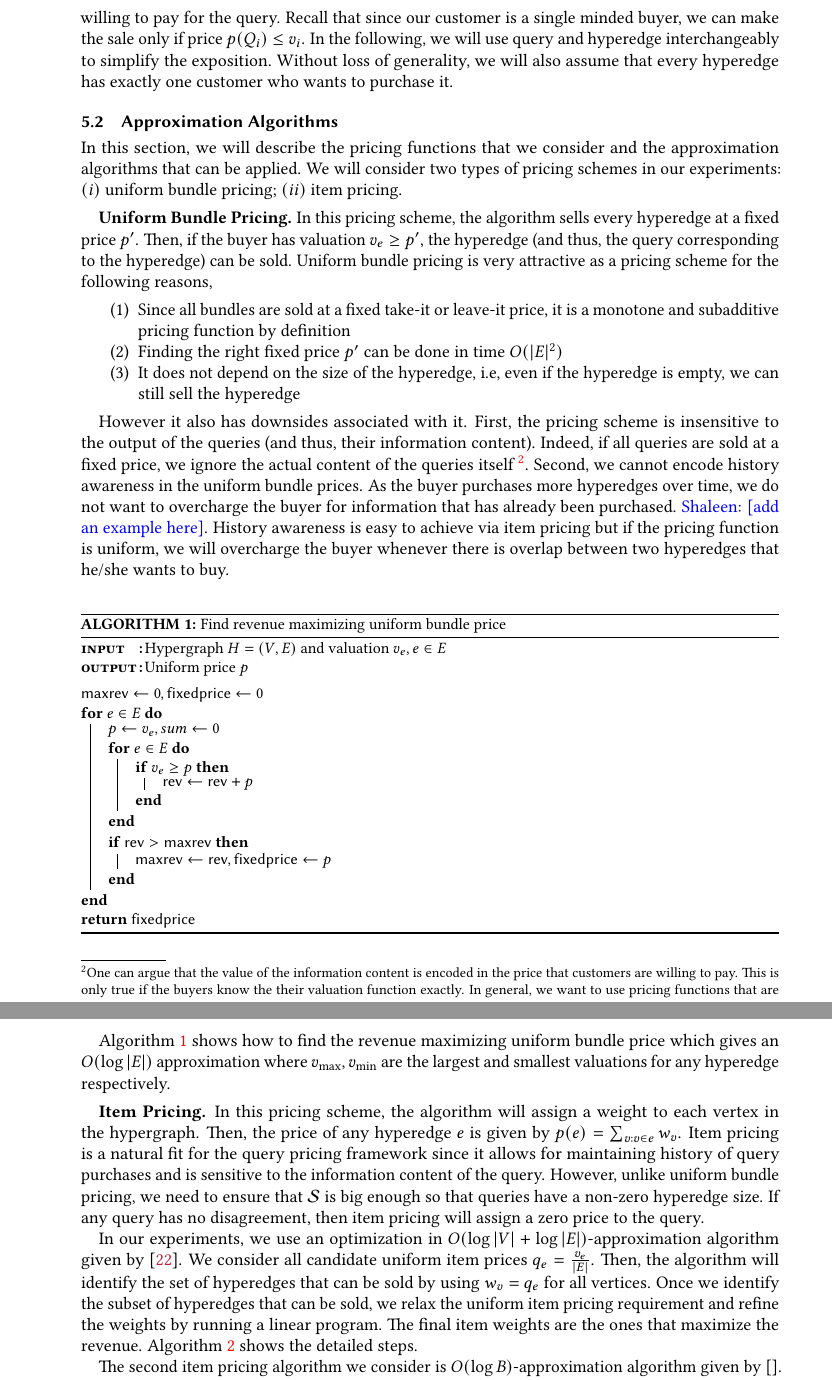
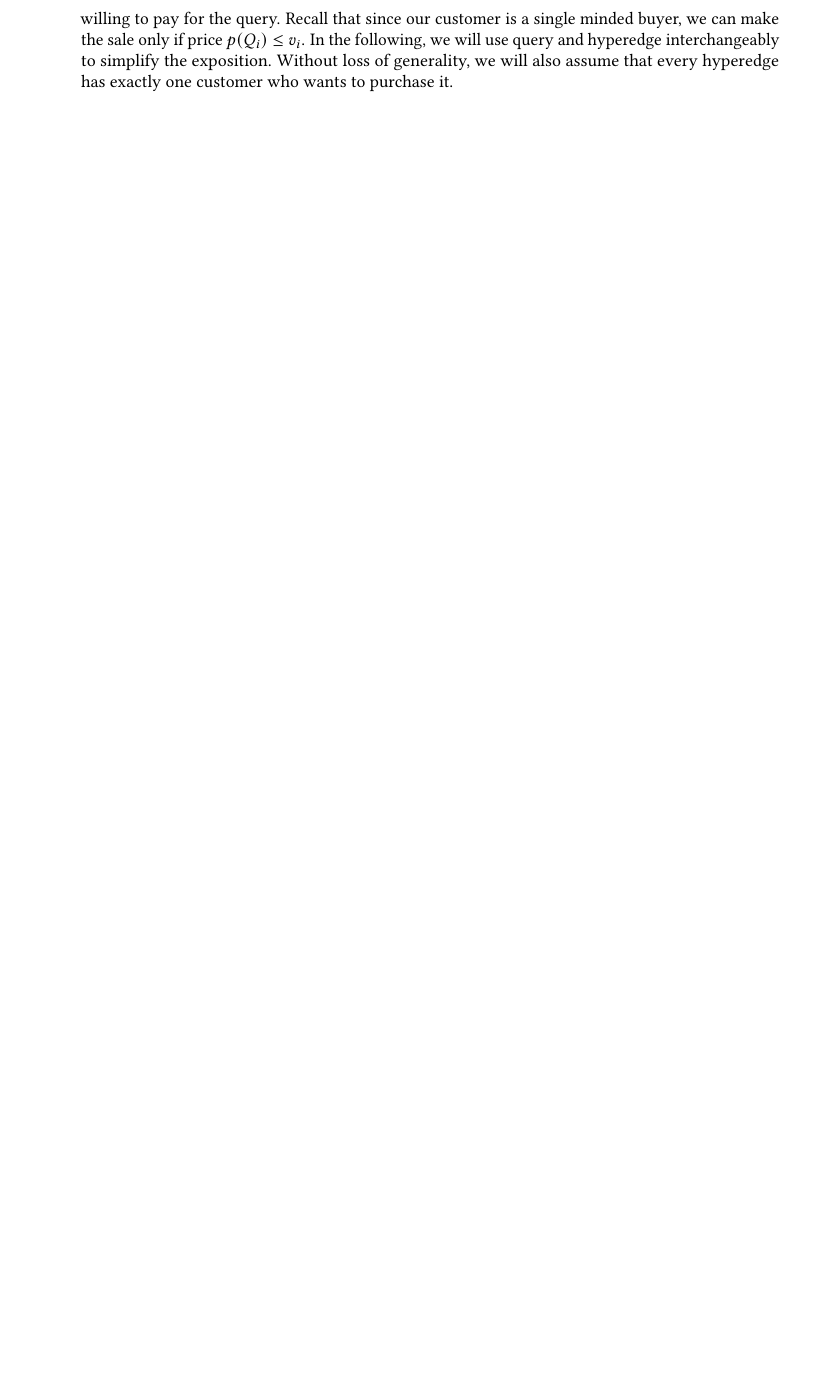
Before and after one commit to shaleen/query-pricing-revenue, a LaTeX paper (paper.tex, which reads experiments.tex): two parts of pages 10 and 11 of 14 before the commit and part of page 10 of 12 after it, the two joined at a grey line, cut so that both start at the same text, the shorter picture padded with empty space. Compiled offline with pdfLaTeX.

Commit message:
Update experiments.tex

```diff
--- a/experiments.tex
+++ b/experiments.tex
@@ -41,58 +41,6 @@ M[i][j]=\begin{cases}
 
 Thus, each row in matrix $M$ represents the \emph{disagreement} vector for a query $Q_i$ and can be viewed as a hyperedge where the set of vertices is $\mS$. In other words, matrix $M$ represents a hypergraph $H = (V, E)$ where $V = \mS$ and $E = \{ D' \mid M[i][D'] = 1\}$ for each query $Q_i$ in the workload. Additionally, for each query $Q_i$, we are given a valuation $v_i$ that represents the price a customer is willing to pay for the query. Recall that since our customer is a single minded buyer, we can make the sale only if price $p(Q_i) \leq v_i$. In the following, we will use query and hyperedge interchangeably to simplify the exposition. Without loss of generality, we will also assume that every hyperedge has exactly one customer who wants to purchase it.
 
-\subsection{Approximation Algorithms}
+%\subsection{Approximation Algorithms}
 
-In this section, we will describe the pricing functions that we consider and the approximation algorithms that can be applied. We will consider two types of pricing schemes in our experiments: $(i)$ uniform bundle pricing; $(ii)$ item pricing.
 
-\smallskip
-\introparagraph{Uniform Bundle Pricing} In this pricing scheme, the algorithm sells every hyperedge at a fixed price $p'$. Then, if the buyer has valuation $v_e \geq p'$, the hyperedge (and thus, the query corresponding to the hyperedge) can be sold. Uniform bundle pricing is very attractive as a pricing scheme for the following reasons,
-
-\begin{enumerate}
-	\item Since all bundles are sold at a fixed take-it or leave-it price, it is a monotone and subadditive pricing function by definition
-	\item Finding the right fixed price $p'$ can be done in time  $O(|E|^{2})$
-	\item It does not depend on the size of the hyperedge, i.e, even if the hyperedge is empty, we can still sell the hyperedge
-\end{enumerate}
-
-However it also has downsides associated with it. First, the pricing scheme is insensitive to the output of the queries (and thus, their information content). Indeed, if all queries are sold at a fixed price, we ignore the actual content of the queries itself \footnote{One can argue that the value of the information content is encoded in the price that customers are willing to pay. This is only true if the buyers know the their valuation function exactly. In general, we want to use pricing functions that are sensitive to the hyperedge structure}. Second, we cannot encode history awareness in the uniform bundle prices. As the buyer purchases more hyperedges over time, we do not want to overcharge the buyer for information that has already been purchased. \shaleen{add an example here}. History awareness is easy to achieve via item pricing but if the pricing function is uniform, we will overcharge the buyer whenever there is overlap between two hyperedges that he/she wants to buy.
-
-\begin{algorithm}[!htp]
-	\SetCommentSty{textsf}
-	\DontPrintSemicolon
-	\SetKwFunction{proc}{\textsf{eval}}
-	\SetKw{KwGoTo}{go to}
-	\SetKwData{maxsum}{maxrev}
-	\SetKwData{fixedprice}{fixedprice}
-	\SetKwData{sum}{rev}
-	\SetKwInOut{Input}{\textsc{input}}\SetKwInOut{Output}{\textsc{output}}
-	%
-	\Input{Hypergraph $H = (V, E)$ and valuation $v_e, e \in E$}
-	\Output{Uniform price $p$}
-	\BlankLine
-	%
-	$\maxsum \leftarrow 0, \fixedprice \leftarrow 0$ \\
-	\For{$e \in E$}{
-		$p \leftarrow v_e, sum \leftarrow 0$ \\
-			\For{$e \in E$}{
-				\If{$v_e \geq p$}{
-					 $\sum \leftarrow \sum + p$
-				 }
-			}
-		\If{$\sum > \maxsum$}{
-			$\maxsum \leftarrow \sum, \fixedprice \leftarrow p$
-		}
-	}
-
-	\KwRet{$\fixedprice$}
-	\caption{Find revenue maximizing uniform bundle price}
-	\label{algo:uniformbundleprice}
-\end{algorithm}
-
-Algorithm~\ref{algo:uniformbundleprice} shows how to find the revenue maximizing uniform bundle price which gives an $O(\log |E|)$ approximation where $v_{\max}, v_{\min}$ are the largest and smallest valuations for any hyperedge respectively.
-
-\smallskip
-\introparagraph{Item Pricing} In this pricing scheme, the algorithm will assign a weight to each vertex in the hypergraph. Then, the price of any hyperedge $e$ is given by $p(e) = \sum_{v : v \in e} w_v$. Item pricing is a natural fit for the query pricing framework since it allows for maintaining history of query purchases and is sensitive to the information content of the query. However, unlike uniform bundle pricing, we need to ensure that $\mS$ is big enough so that queries have a non-zero hyperedge size. If any query has no disagreement, then item pricing will assign a zero price to the query.
-
-In our experiments, we use an optimization in $O(\log |V| + \log |E|)$-approximation algorithm given by~\cite{guruswami2005profit}. We consider all candidate uniform item prices $q_e = \frac{v_e}{|E|}$. Then, the algorithm will identify the set of hyperedges that can be sold by using $w_v = q_e$ for all vertices. Once we identify the subset of hyperedges that can be sold, we relax the uniform item pricing requirement and refine the weights by running a linear program. The final item weights are the ones that maximize the revenue. Algorithm~\ref{algo:itempricingbase} shows the detailed steps.
-
-The second item pricing algorithm we consider is $O(\log B)$-approximation algorithm given by ~\cite{}. Although this algorithm was presented in the context of item pricing with limited supply, it readily extends to the unlimited supply setting.
```
Also changed, not shown: experiments.tex (35 more changed lines).
